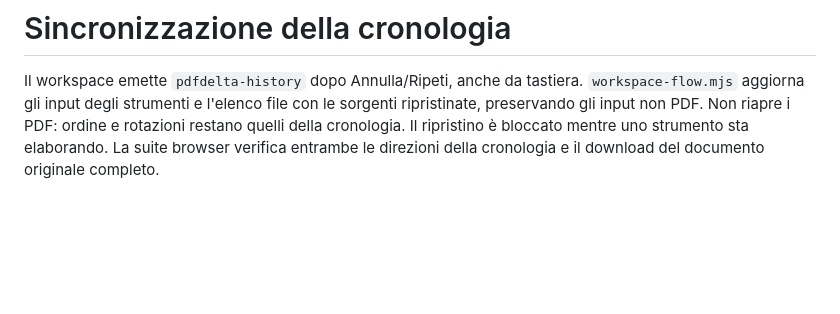
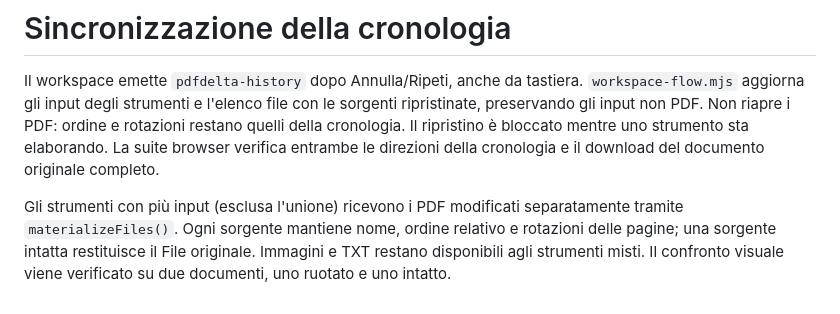
Before and after one commit to Kind3rin/PdfDelta, a Markdown page: docs/CODEBASE-MAP.md, the part around the change. Rendered like a GitHub page; blank space fills up the shorter version.

Commit message:
docs: record edited multi-document comparison coverage

```diff
--- a/docs/CODEBASE-MAP.md
+++ b/docs/CODEBASE-MAP.md
@@ -99,3 +99,9 @@ sorgenti ripristinate, preservando gli input non PDF. Non riapre i PDF:
 ordine e rotazioni restano quelli della cronologia. Il ripristino è bloccato
 mentre uno strumento sta elaborando. La suite browser verifica entrambe le
 direzioni della cronologia e il download del documento originale completo.
+
+Gli strumenti con più input (esclusa l'unione) ricevono i PDF modificati
+separatamente tramite `materializeFiles()`. Ogni sorgente mantiene nome,
+ordine relativo e rotazioni delle pagine; una sorgente intatta restituisce il
+File originale. Immagini e TXT restano disponibili agli strumenti misti.
+Il confronto visuale viene verificato su due documenti, uno ruotato e uno intatto.
```
Also changed, not shown: PIANO.md (+2 -1 lines), docs/GRAPH_REPORT.md (+18 -18 lines).
